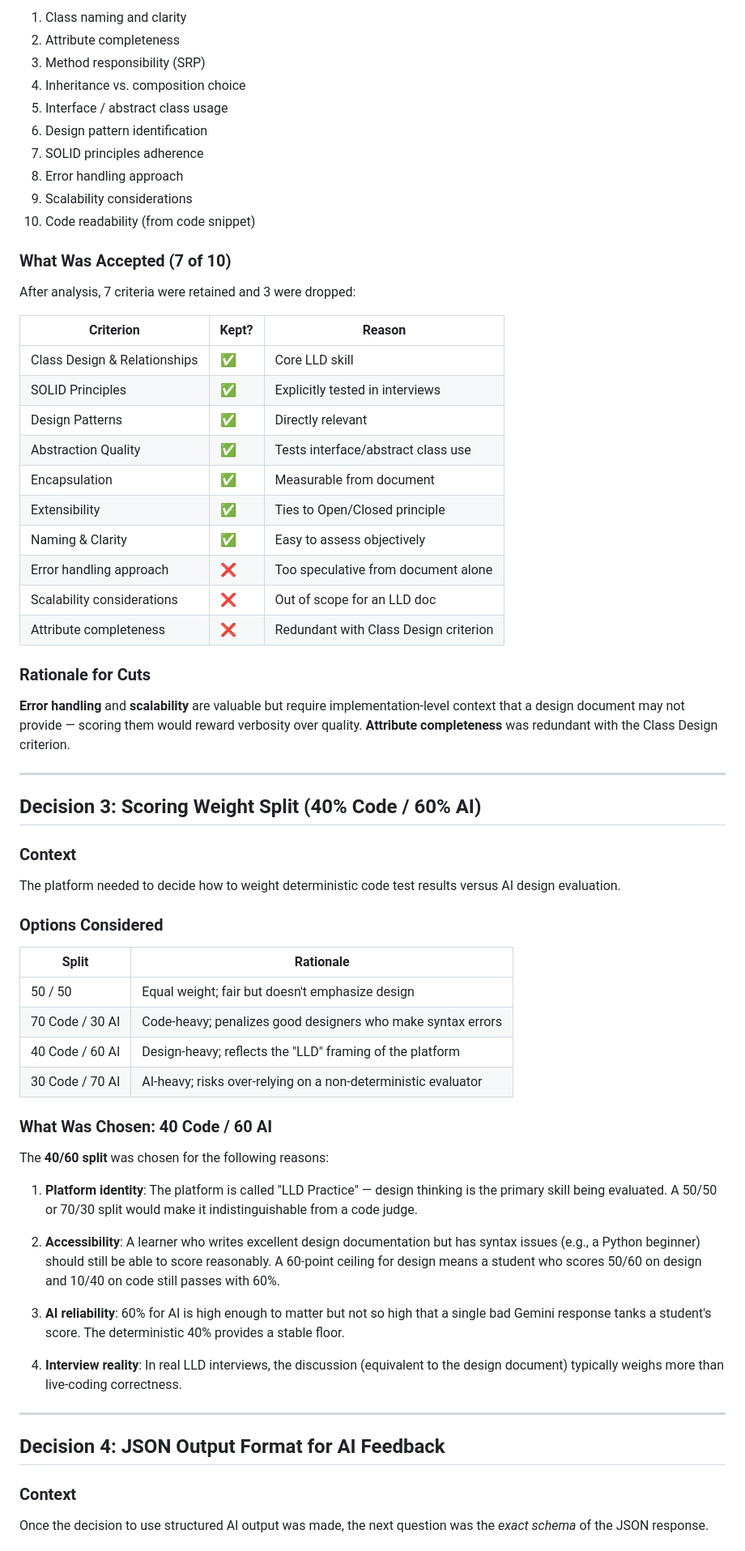
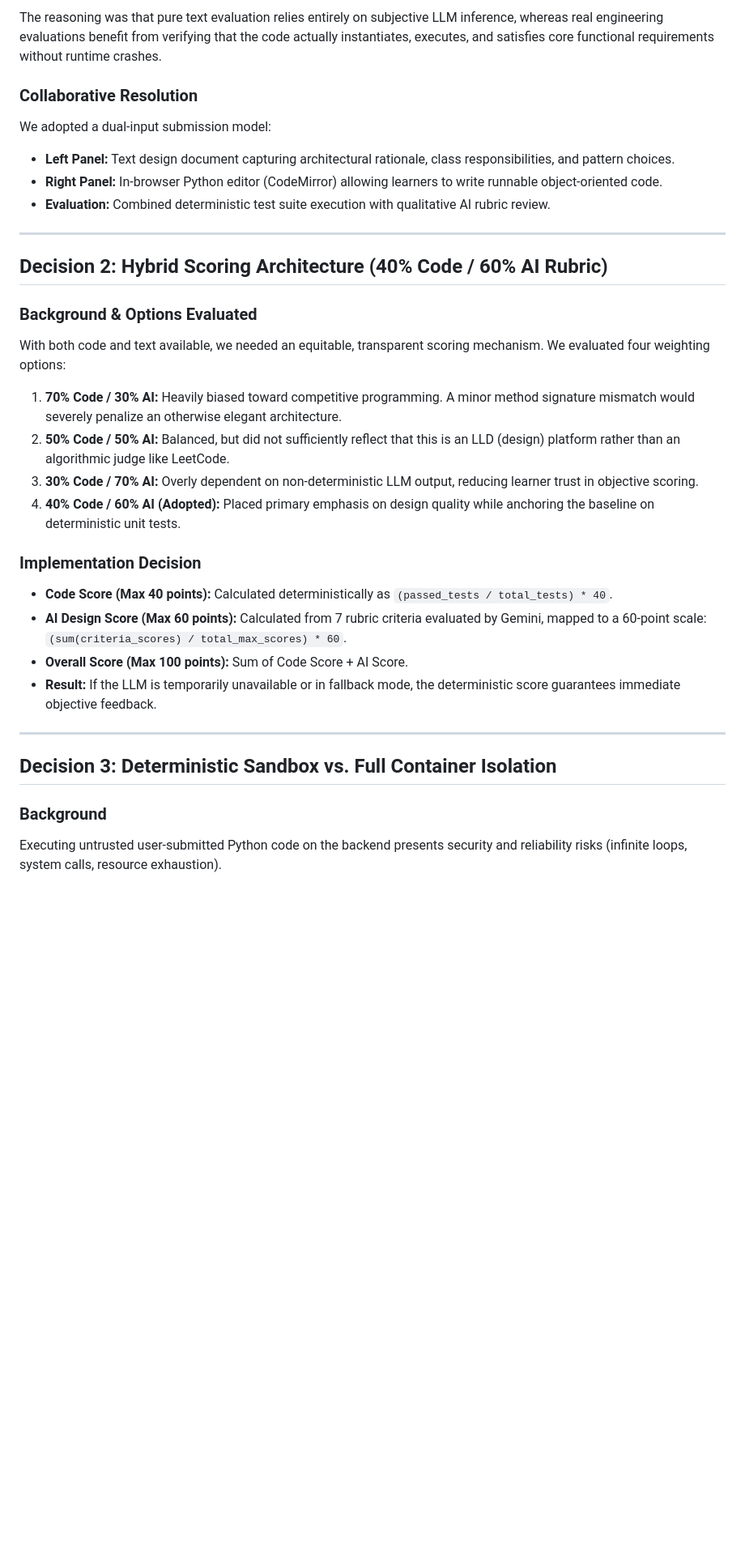
Before and after one commit to Shlok081205/lld-platform, a Markdown page: AI_USAGE.md, the part around one of its changes. Shown at 81% size. Drawn GitHub-style; blank space fills up the shorter version.

```diff
--- a/AI_USAGE.md
+++ b/AI_USAGE.md
@@ -64,66 +25,33 @@ Gemini suggested **10 criteria** when asked to generate a design rubric:
 
-1. Class naming and clarity
-2. Attribute completeness
-3. Method responsibility (SRP)
-4. Inheritance vs. composition choice
-5. Interface / abstract class usage
-6. Design pattern identification
-7. SOLID principles adherence
-8. Error handling approach
-9. Scalability considerations
-10. Code readability (from code snippet)
+The reasoning was that pure text evaluation relies entirely on subjective LLM inference, whereas real engineering evaluations benefit from verifying that the code actually instantiates, executes, and satisfies core functional requirements without runtime crashes.
 
-### What Was Accepted (7 of 10)
-After analysis, 7 criteria were retained and 3 were dropped:
-
-| Criterion | Kept? | Reason |
-|---|---|---|
-| Class Design & Relationships | ✅ | Core LLD skill |
-| SOLID Principles | ✅ | Explicitly tested in interviews |
-| Design Patterns | ✅ | Directly relevant |
-| Abstraction Quality | ✅ | Tests interface/abstract class use |
-| Encapsulation | ✅ | Measurable from document |
-| Extensibility | ✅ | Ties to Open/Closed principle |
-| Naming & Clarity | ✅ | Easy to assess objectively |
-| Error handling approach | ❌ | Too speculative from document alone |
-| Scalability considerations | ❌ | Out of scope for an LLD doc |
-| Attribute completeness | ❌ | Redundant with Class Design criterion |
-
-### Rationale for Cuts
-**Error handling** and **scalability** are valuable but require implementation-level context that a design document may not provide — scoring them would reward verbosity over quality. **Attribute completeness** was redundant with the Class Design criterion.
+### Collaborative Resolution
+We adopted a dual-input submission model:
+- **Left Panel:** Text design document capturing architectural rationale, class responsibilities, and pattern choices.
+- **Right Panel:** In-browser Python editor (CodeMirror) allowing learners to write runnable object-oriented code.
+- **Evaluation:** Combined deterministic test suite execution with qualitative AI rubric review.
 
 ---
 
-## Decision 3: Scoring Weight Split (40% Code / 60% AI)
+## Decision 2: Hybrid Scoring Architecture (40% Code / 60% AI Rubric)
 
-### Context
-The platform needed to decide how to weight deterministic code test results versus AI design evaluation.
+### Background & Options Evaluated
+With both code and text available, we needed an equitable, transparent scoring mechanism. We evaluated four weighting options:
+1. **70% Code / 30% AI:** Heavily biased toward competitive programming. A minor method signature mismatch would severely penalize an otherwise elegant architecture.
+2. **50% Code / 50% AI:** Balanced, but did not sufficiently reflect that this is an LLD (design) platform rather than an algorithmic judge like LeetCode.
+3. **30% Code / 70% AI:** Overly dependent on non-deterministic LLM output, reducing learner trust in objective scoring.
+4. **40% Code / 60% AI (Adopted):** Placed primary emphasis on design quality while anchoring the baseline on deterministic unit tests.
 
-### Options Considered
-
-| Split | Rationale |
-|---|---|
-| 50 / 50 | Equal weight; fair but doesn't emphasize design |
-| 70 Code / 30 AI | Code-heavy; penalizes good designers who make syntax errors |
-| 40 Code / 60 AI | Design-heavy; reflects the "LLD" framing of the platform |
-| 30 Code / 70 AI | AI-heavy; risks over-relying on a non-deterministic evaluator |
-
-### What Was Chosen: 40 Code / 60 AI
-
-The **40/60 split** was chosen for the following reasons:
-
-1. **Platform identity**: The platform is called "LLD Practice" — design thinking is the primary skill being evaluated. A 50/50 or 70/30 split would make it indistinguishable from a code judge.
-
-2. **Accessibility**: A learner who writes excellent design documentation but has syntax issues (e.g., a Python beginner) should still be able to score reasonably. A 60-point ceiling for design means a student who scores 50/60 on design and 10/40 on code still passes with 60%.
-
-3. **AI reliability**: 60% for AI is high enough to matter but not so high that a single bad Gemini response tanks a student's score. The deterministic 40% provides a stable floor.
-
-4. **Interview reality**: In real LLD interviews, the discussion (equivalent to the design document) typically weighs more than live-coding correctness.
+### Implementation Decision
+- **Code Score (Max 40 points):** Calculated deterministically as `(passed_tests / total_tests) * 40`.
+- **AI Design Score (Max 60 points):** Calculated from 7 rubric criteria evaluated by Gemini, mapped to a 60-point scale: `(sum(criteria_scores) / total_max_scores) * 60`.
+- **Overall Score (Max 100 points):** Sum of Code Score + AI Score.
+- **Result:** If the LLM is temporarily unavailable or in fallback mode, the deterministic score guarantees immediate objective feedback.
 
 ---
 
-## Decision 4: JSON Output Format for AI Feedback
+## Decision 3: Deterministic Sandbox vs. Full Container Isolation
 
-### Context
-Once the decision to use structured AI output was made, the next question was the *exact schema* of the JSON response.
+### Background
+Executing untrusted user-submitted Python code on the backend presents security and reliability risks (infinite loops, system calls, resource exhaustion).
 
```
Also changed, not shown: other parts of AI_USAGE.md (+70 -121 lines), README.md (+10 -10 lines).
